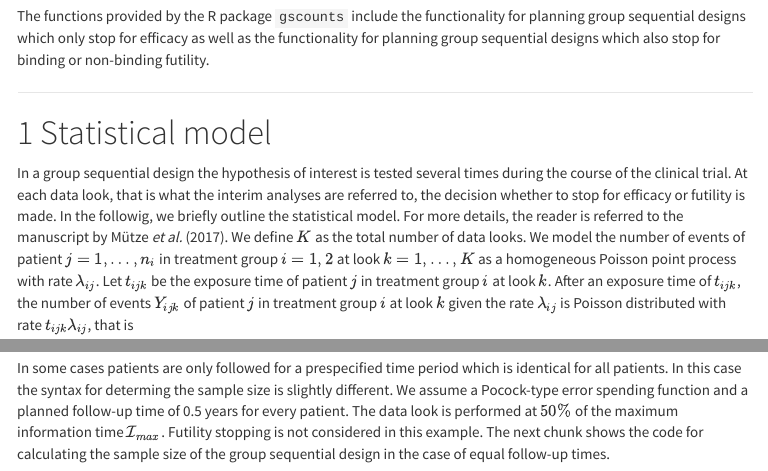
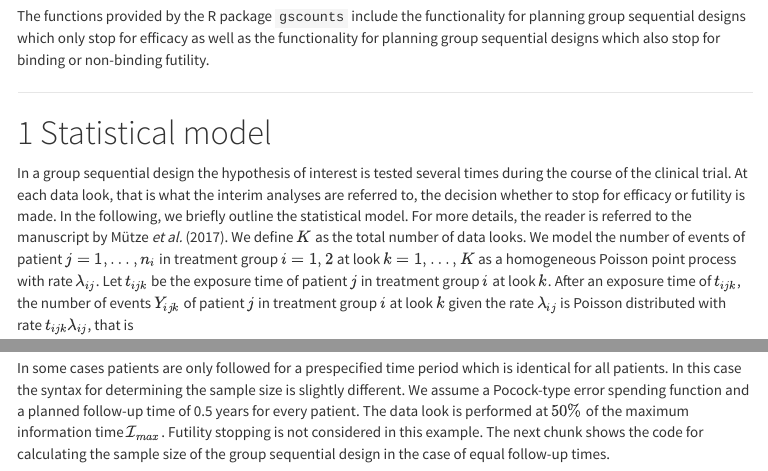
Before and after one commit to tobiasmuetze/gscounts, an R Markdown document (vignettes/Introduction_gscounts.Rmd): the page in a window 1100 px wide, from 320 px down, and a second part further down, joined at a grey line. The pictures show the output file vignettes/Introduction_gscounts.html that the author committed with the source, opened offline; menus at the side of the page are left out.

Commit message:
Fixed typos in help and vignette

```diff
--- a/vignettes/Introduction_gscounts.Rmd
+++ b/vignettes/Introduction_gscounts.Rmd
@@ -38,7 +38,7 @@ vignette: >
 In a group sequential design the hypothesis of interest is tested several times
 during the course of the clinical trial. At each data look, that is what the
 interim analyses are referred to, the decision whether to stop for efficacy or futility is made.
-In the followig, we briefly outline the statistical model. For more details, the reader is
+In the following, we briefly outline the statistical model. For more details, the reader is
 referred to the manuscript by Mütze *et al.* (2017).
 We define $K$ as the total number of data looks.
 We model the number of events of patient $j=1,\ldots, n_{i}$ in treatment group $i=1,2$ at look $k=1,\ldots, K$ as a homogeneous Poisson point process with rate $\lambda_{ij}$.
@@ -138,7 +138,7 @@ out2
 ### Sample size for equal exposure times
 
 In some cases patients are only followed for a prespecified time period which is
-identical for all patients. In this case the syntax for determing the
+identical for all patients. In this case the syntax for determining the
 sample size is slightly different. We assume a Pocock-type error spending function
 and a planned follow-up time of 0.5 years for every patient.
 The data look is performed at $50\%$ of the maximum information time $\mathcal{I}_{max}$.
```
Also changed, not shown: R/design.R (+2 -2 lines), R/design_nb.R (+1 -1 lines), R/support_functions.R (+1 -1 lines), vignettes/Introduction_gscounts.html, vignettes/Introduction_gscounts.Rmd (4 more changed lines), 3 other files.
